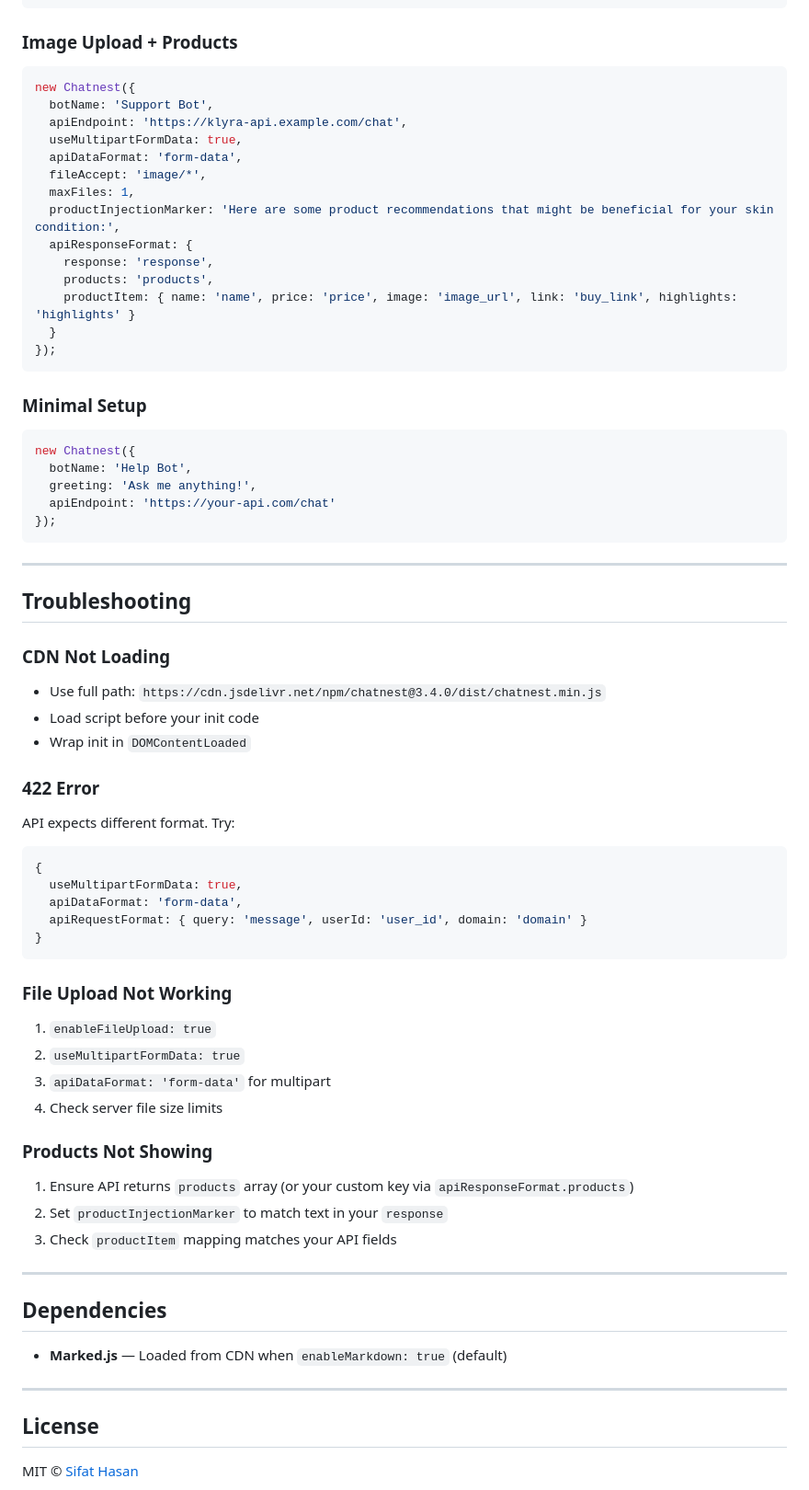
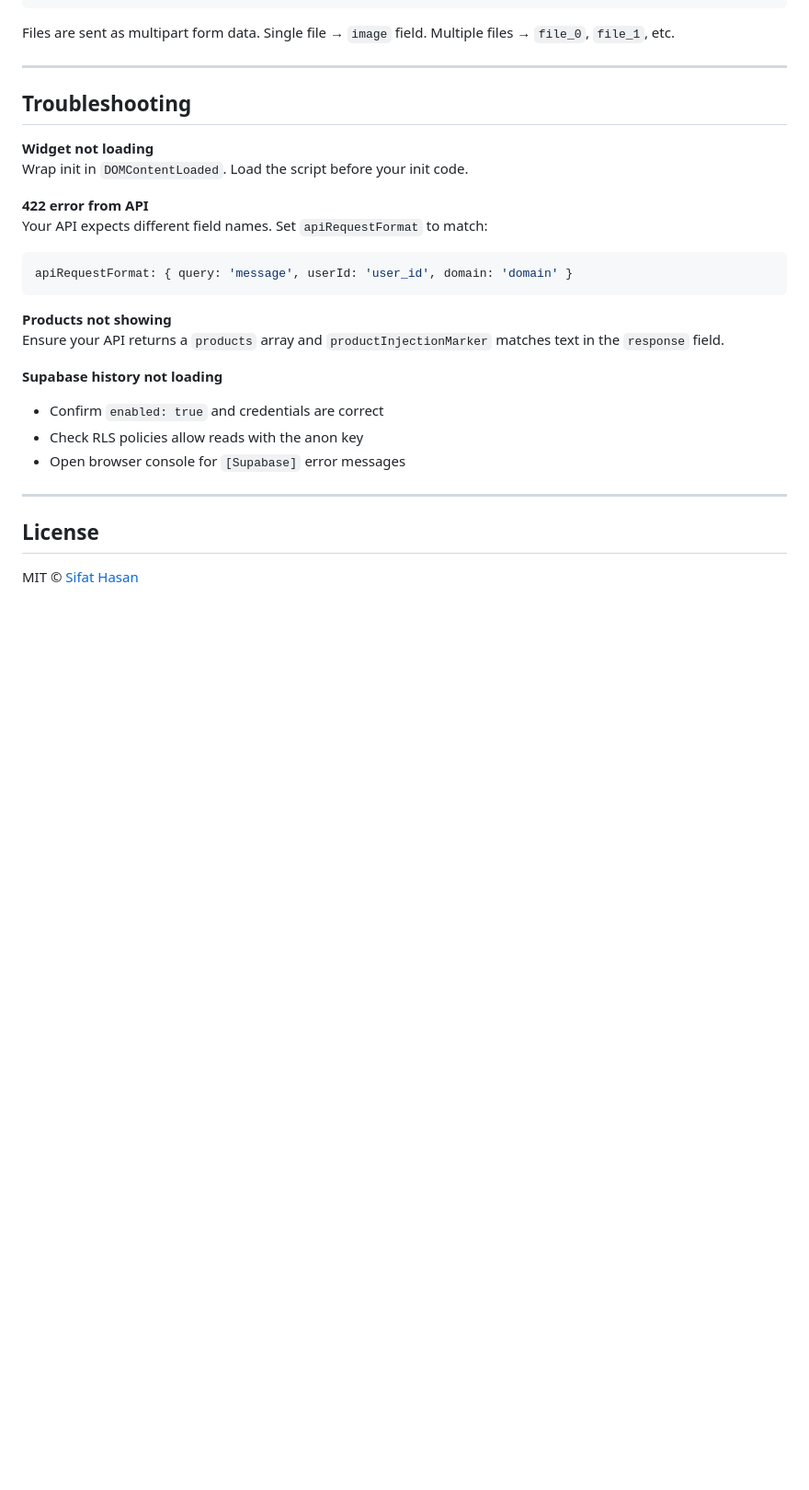
Before and after one commit to Pro-Sifat-Hasan/chatnest, a Markdown page: readme.md, the part around one of its changes. Shown at 92% size. Drawn GitHub-style; blank space fills up the shorter version.

````diff
--- a/readme.md
+++ b/readme.md
@@ -278,72 +215,25 @@ new Chatnest({
-### Image Upload + Products
-
-```javascript
-new Chatnest({
-  botName: 'Support Bot',
-  apiEndpoint: 'https://klyra-api.example.com/chat',
-  useMultipartFormData: true,
-  apiDataFormat: 'form-data',
-  fileAccept: 'image/*',
-  maxFiles: 1,
-  productInjectionMarker: 'Here are some product recommendations that might be beneficial for your skin condition:',
-  apiResponseFormat: {
-    response: 'response',
-    products: 'products',
-    productItem: { name: 'name', price: 'price', image: 'image_url', link: 'buy_link', highlights: 'highlights' }
-  }
-});
-```
-
-### Minimal Setup
-
-```javascript
-new Chatnest({
-  botName: 'Help Bot',
-  greeting: 'Ask me anything!',
-  apiEndpoint: 'https://your-api.com/chat'
-});
-```
+Files are sent as multipart form data. Single file → `image` field. Multiple files → `file_0`, `file_1`, etc.
 
 ---
 
 ## Troubleshooting
 
-### CDN Not Loading
+**Widget not loading**
+Wrap init in `DOMContentLoaded`. Load the script before your init code.
 
-- Use full path: `https://cdn.jsdelivr.net/npm/chatnest@3.4.0/dist/chatnest.min.js`
-- Load script before your init code
-- Wrap init in `DOMContentLoaded`
-
-### 422 Error
-
-API expects different format. Try:
-
-```javascript
-{
-  useMultipartFormData: true,
-  apiDataFormat: 'form-data',
-  apiRequestFormat: { query: 'message', userId: 'user_id', domain: 'domain' }
-}
+**422 error from API**
+Your API expects different field names. Set `apiRequestFormat` to match:
+```js
+apiRequestFormat: { query: 'message', userId: 'user_id', domain: 'domain' }
 ```
 
-### File Upload Not Working
+**Products not showing**
+Ensure your API returns a `products` array and `productInjectionMarker` matches text in the `response` field.
 
-1. `enableFileUpload: true`
-2. `useMultipartFormData: true`
-3. `apiDataFormat: 'form-data'` for multipart
-4. Check server file size limits
-
-### Products Not Showing
-
-1. Ensure API returns `products` array (or your custom key via `apiResponseFormat.products`)
-2. Set `productInjectionMarker` to match text in your `response`
-3. Check `productItem` mapping matches your API fields
-
----
-
-## Dependencies
-
-- **Marked.js** — Loaded from CDN when `enableMarkdown: true` (default)
+**Supabase history not loading**
+- Confirm `enabled: true` and credentials are correct
+- Check RLS policies allow reads with the anon key
+- Open browser console for `[Supabase]` error messages
 
 ---
 
````
Also changed, not shown: other parts of readme.md (+123 -186 lines).
